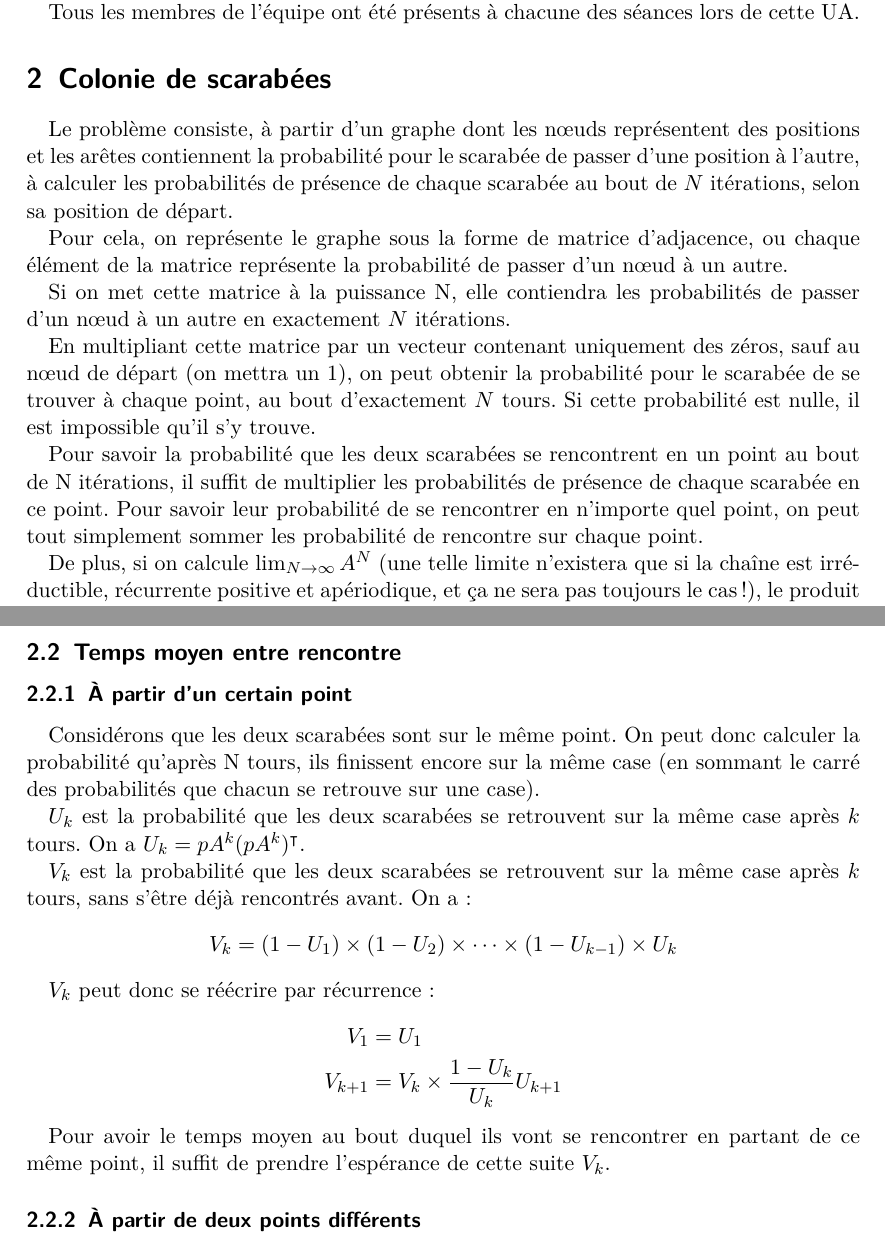
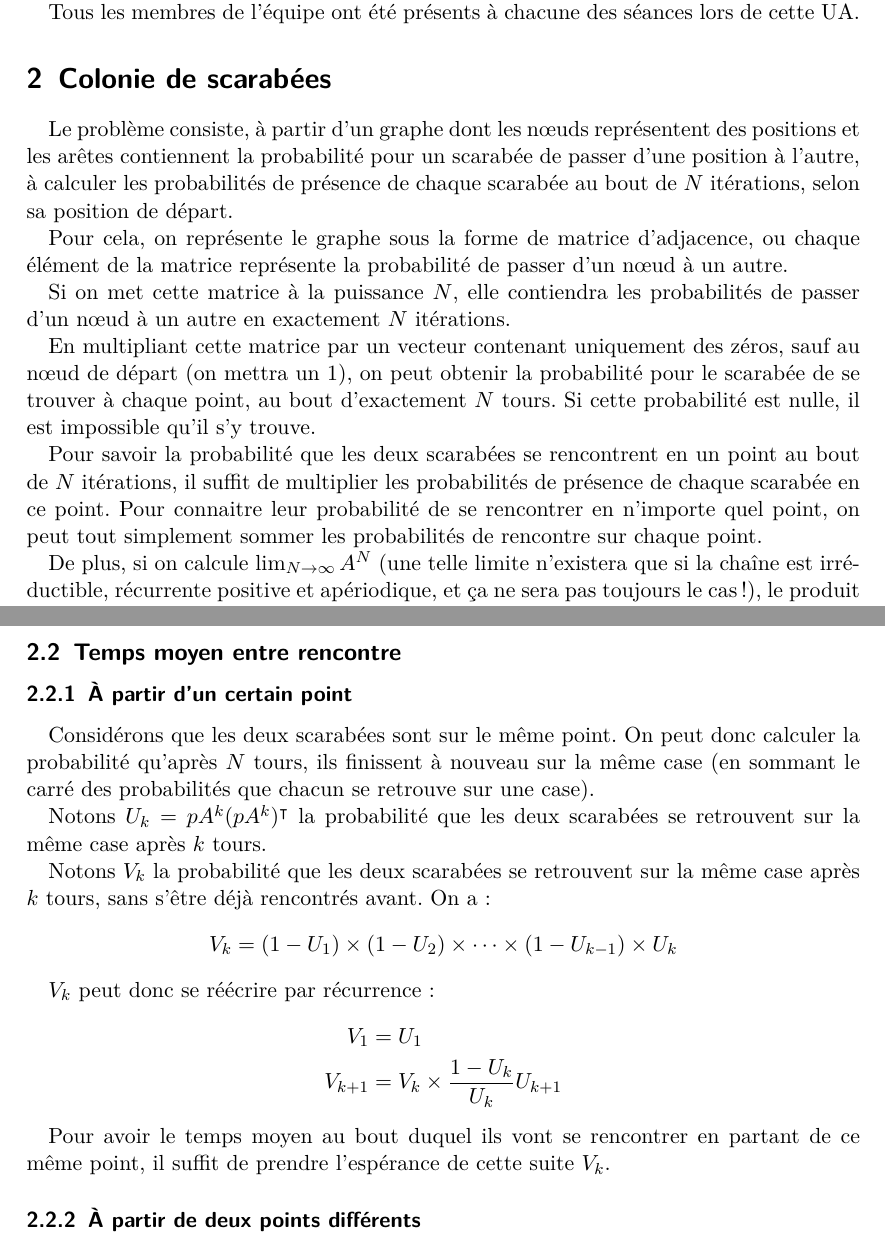
Before and after one commit to arthaud/GRO, a LaTeX document (procstochs/rapport_procstochs.tex): two parts of pages 2 and 3 of 6, joined at a grey line, cut so that both start at the same text. Compiled offline with pdfLaTeX.

Commit message:
Chipotage rapport

```diff
--- a/procstochs/rapport_procstochs.tex
+++ b/procstochs/rapport_procstochs.tex
@@ -55,7 +55,7 @@
 
 \section{Colonie de scarabées}
   Le problème consiste, à partir d'un graphe dont les nœuds représentent des
-  positions et les arêtes contiennent la probabilité pour le scarabée de passer
+  positions et les arêtes contiennent la probabilité pour un scarabée de passer
   d'une position à l'autre, à calculer les probabilités de présence de chaque
   scarabée au bout de $N$ itérations, selon sa position de départ.
 
@@ -63,8 +63,8 @@
   chaque élément de la matrice représente la probabilité de passer d'un nœud à
   un autre.
 
-  Si on met cette matrice à la puissance N, elle contiendra les probabilités de
-  passer d'un nœud à un autre en exactement $N$ itérations.
+  Si on met cette matrice à la puissance $N$, elle contiendra les probabilités
+  de passer d'un nœud à un autre en exactement $N$ itérations.
 
   En multipliant cette matrice par un vecteur contenant uniquement des zéros,
   sauf au nœud de départ (on mettra un 1), on peut obtenir la probabilité pour
@@ -72,10 +72,10 @@
   cette probabilité est nulle, il est impossible qu'il s'y trouve.
 
   Pour savoir la probabilité que les deux scarabées se rencontrent en un point
-  au bout de N itérations, il suffit de multiplier les probabilités de présence
-  de chaque scarabée en ce point. Pour savoir leur probabilité de se rencontrer
-  en n'importe quel point, on peut tout simplement sommer les probabilité de
-  rencontre sur chaque point.
+  au bout de $N$ itérations, il suffit de multiplier les probabilités de
+  présence de chaque scarabée en ce point. Pour connaitre leur probabilité de se
+  rencontrer en n'importe quel point, on peut tout simplement sommer les
+  probabilités de rencontre sur chaque point.
 
   De plus, si on calcule $\lim_{N \to \infty} A^N$ (une telle limite n'existera
   que si la chaîne est irréductible, récurrente positive et apériodique, et ça
@@ -103,15 +106,15 @@
   \subsection{Temps moyen entre rencontre}
     \subsubsection{À partir d'un certain point}
       Considérons que les deux scarabées sont sur le même point.  On peut donc
-      calculer la probabilité qu'après N tours, ils finissent encore sur la
-      même case (en sommant le carré des probabilités que chacun se retrouve
+      calculer la probabilité qu'après $N$ tours, ils finissent à nouveau sur
+      la même case (en sommant le carré des probabilités que chacun se retrouve
       sur une case).
 
-      $U_k$ est la probabilité que les deux scarabées se retrouvent sur la même
-      case après $k$ tours. On a $U_k = pA^k(pA^k)^\intercal$.
+      Notons $U_k = pA^k(pA^k)^\intercal$ la probabilité que les deux scarabées
+      se retrouvent sur la même case après $k$ tours.
 
-      $V_k$ est la probabilité que les deux scarabées se retrouvent sur la même
-      case après $k$ tours, sans s'être déjà rencontrés avant. On a:
+      Notons $V_k$ la probabilité que les deux scarabées se retrouvent sur la
+      même case après $k$ tours, sans s'être déjà rencontrés avant. On a:
         \[V_k = (1 - U_1) \times (1 - U_2) \times \cdots \times (1 - U_{k - 1})
         \times U_k\]
 
@@ -123,7 +126,7 @@
 
       Pour avoir le temps moyen au bout duquel ils vont se rencontrer en
       partant de ce même point, il suffit de prendre l'espérance de cette suite
-      $V_k$.
+      $V_k$. %TODO: qui est?
 
     \subsubsection{À partir de deux points différents}
       Dans le cas où les points de départs des scarabées sont différents, on peut
```
Also changed, not shown: procstochs/rapport_procstochs.pdf, procstochs/rapport_procstochs.tex (13 more changed lines).
